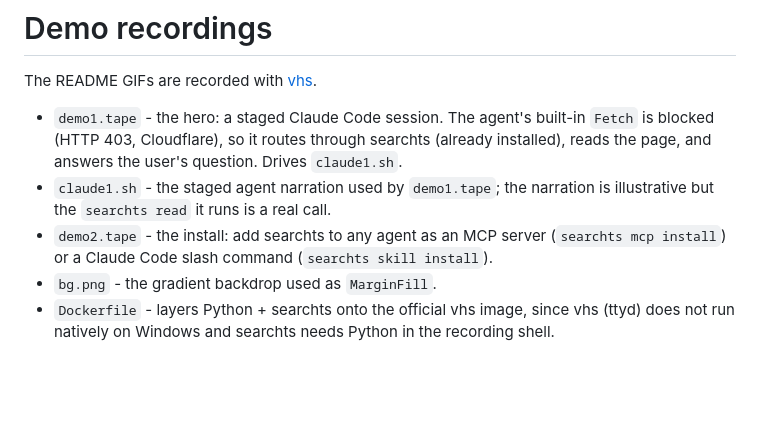
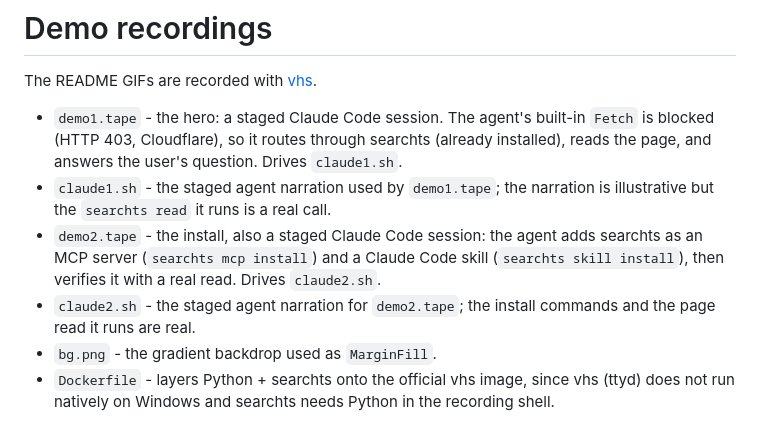
Before and after one commit to capad-xyz/searchts, a Markdown page: demo/README.md, the part around the change. Drawn GitHub-style; blank space fills up the shorter version.

Commit message:
docs: video 2 as a matching Claude session; show the real link in both demos

```diff
--- a/demo/README.md
+++ b/demo/README.md
@@ -4,7 +4,8 @@ The README GIFs are recorded with [vhs](https://github.com/charmbracelet/vhs).
 
 - `demo1.tape` - the hero: a staged Claude Code session. The agent's built-in `Fetch` is blocked (HTTP 403, Cloudflare), so it routes through searchts (already installed), reads the page, and answers the user's question. Drives `claude1.sh`.
 - `claude1.sh` - the staged agent narration used by `demo1.tape`; the narration is illustrative but the `searchts read` it runs is a real call.
-- `demo2.tape` - the install: add searchts to any agent as an MCP server (`searchts mcp install`) or a Claude Code slash command (`searchts skill install`).
+- `demo2.tape` - the install, also a staged Claude Code session: the agent adds searchts as an MCP server (`searchts mcp install`) and a Claude Code skill (`searchts skill install`), then verifies it with a real read. Drives `claude2.sh`.
+- `claude2.sh` - the staged agent narration for `demo2.tape`; the install commands and the page read it runs are real.
 - `bg.png` - the gradient backdrop used as `MarginFill`.
 - `Dockerfile` - layers Python + searchts onto the official vhs image, since vhs (ttyd) does not run natively on Windows and searchts needs Python in the recording shell.
 
```
Also changed, not shown: demo/demo1.gif, demo/demo2.gif, 3 other files.
